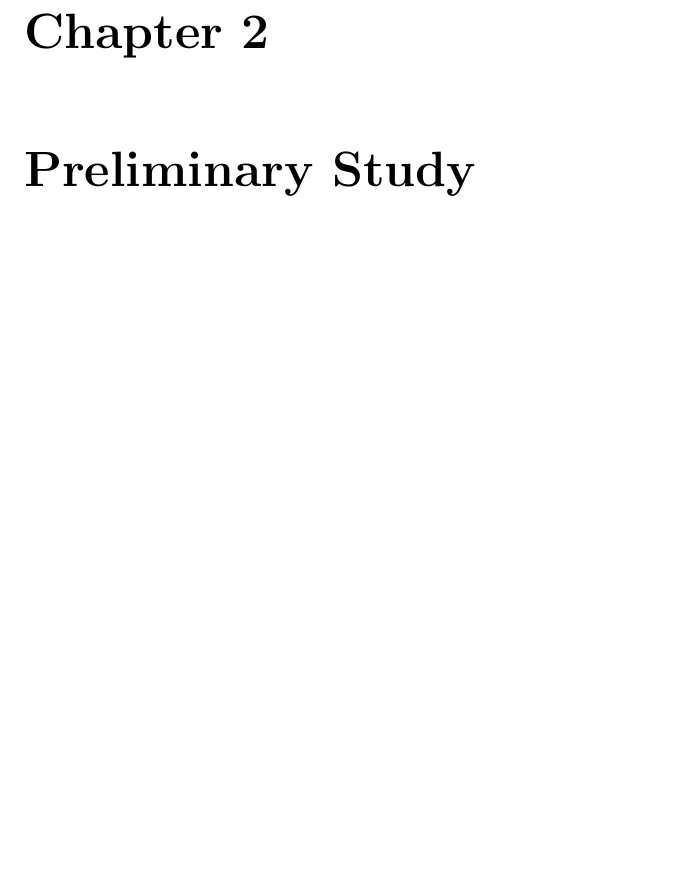
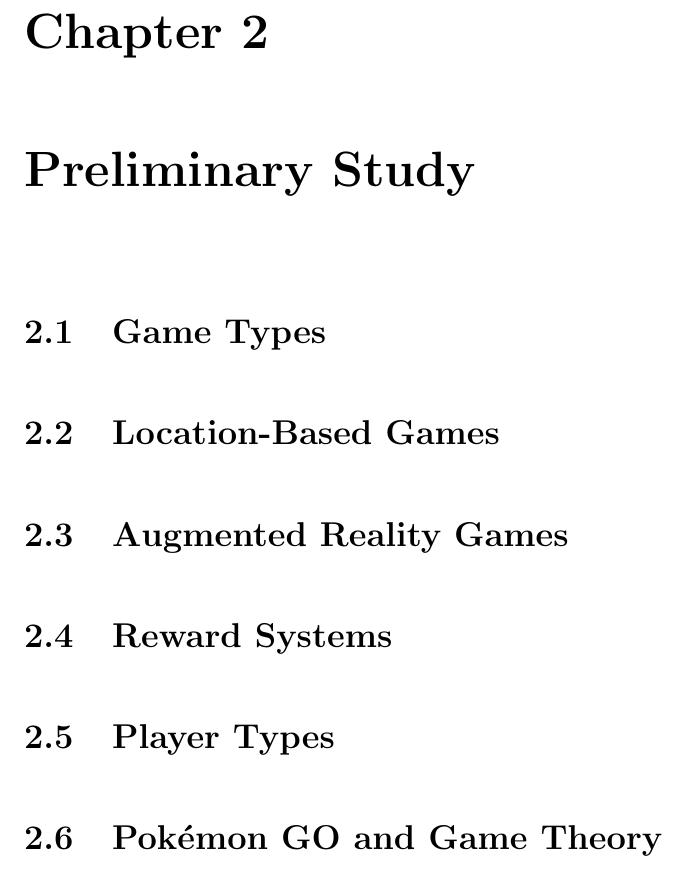
Before and after one commit to askjervold/msc-thesis, a LaTeX thesis (main.tex, which reads Chapters/2-prestudy.tex): part of page 12 of 25, cut so that both start at the same text, the shorter picture padded with empty space. Compiled offline with pdfLaTeX.

Commit message:
Add some sections to prestudy

```diff
--- a/Chapters/2-prestudy.tex
+++ b/Chapters/2-prestudy.tex
@@ -1,3 +1,15 @@
 % Chapter 2 - Prestudy
 
 \chapter{Preliminary Study}
+
+\section{Game Types}
+
+\section{Location-Based Games}
+
+\section{Augmented Reality Games}
+
+\section{Reward Systems}
+
+\section{Player Types}
+
+\section{Pokémon GO and Game Theory}
```
